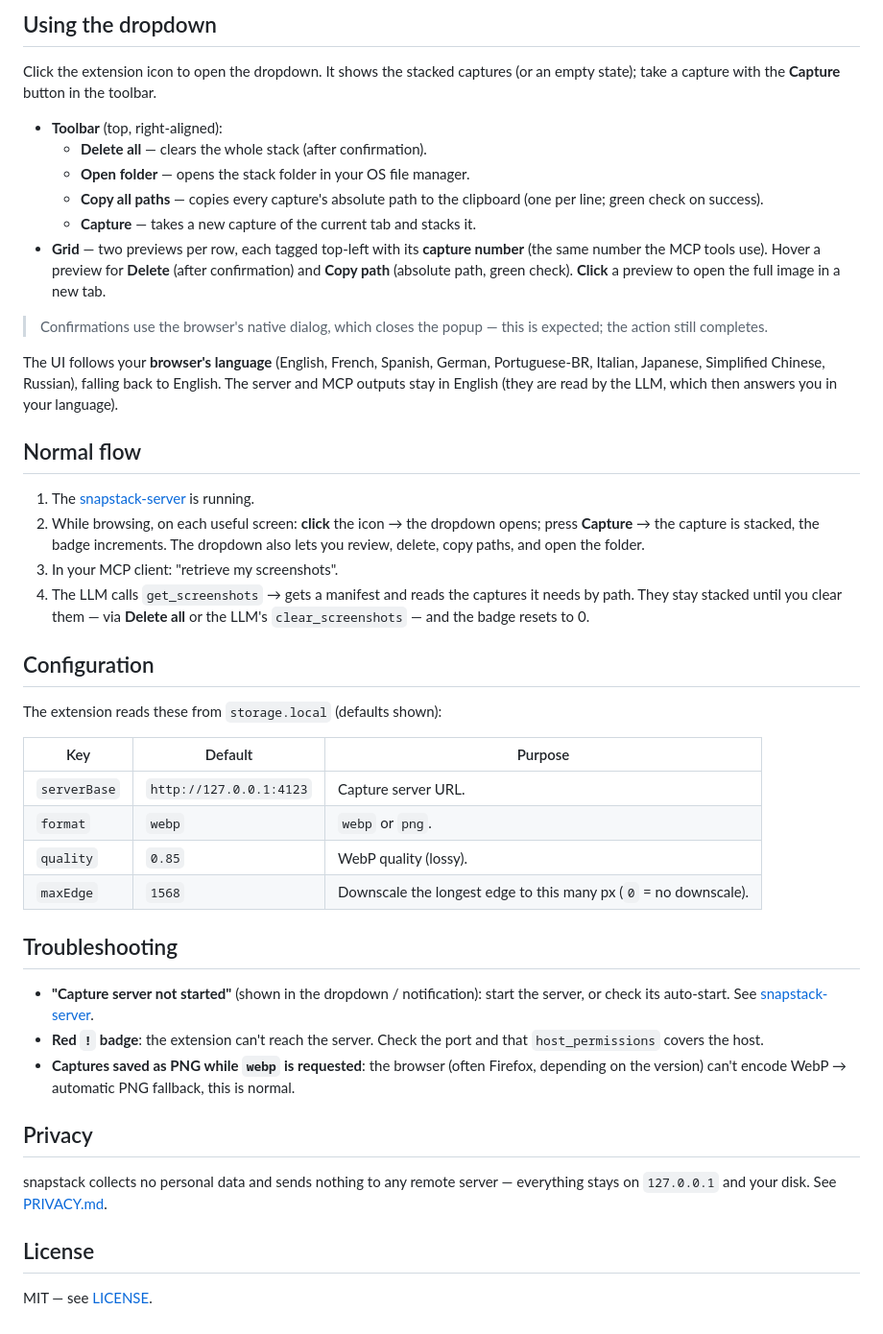
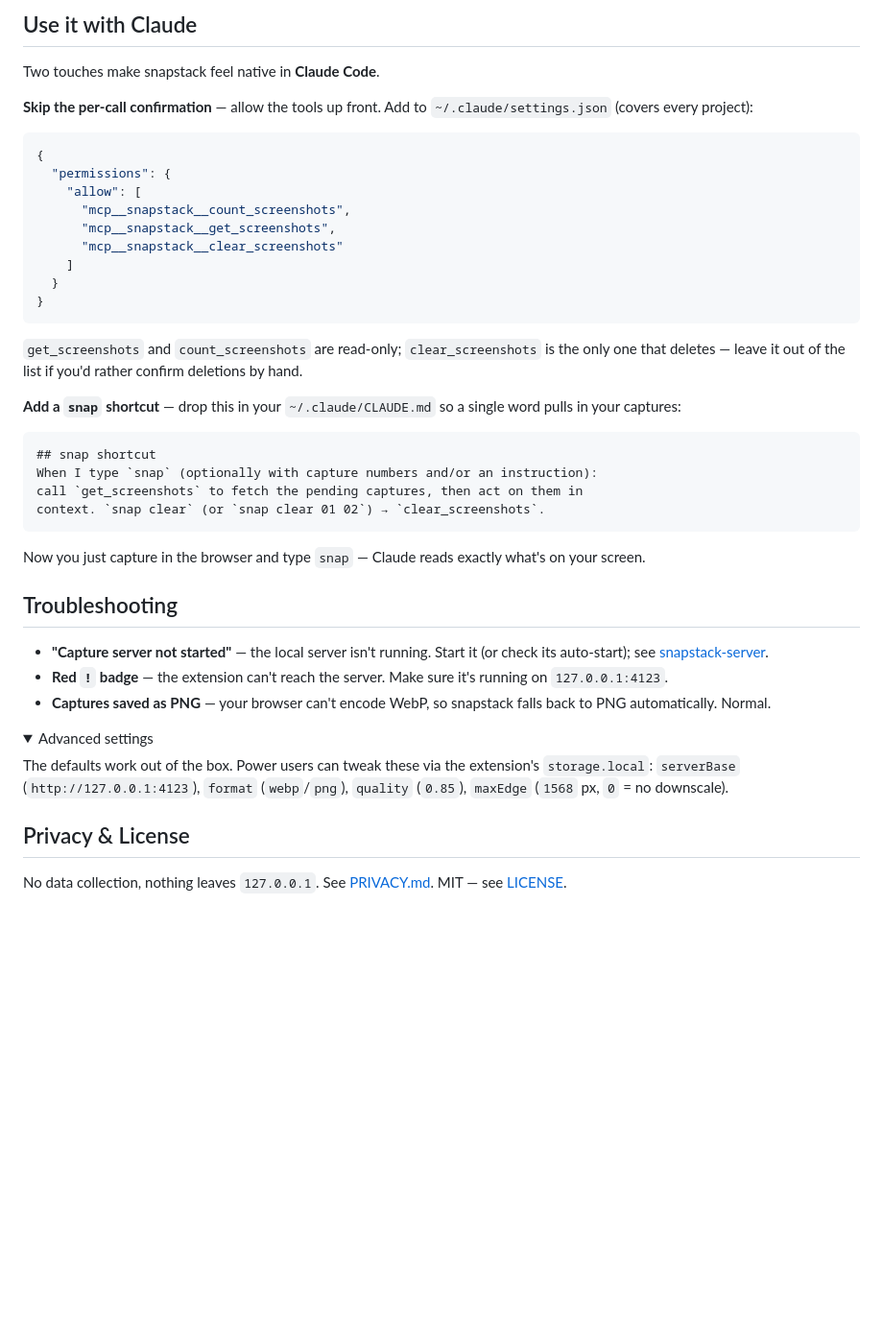
Before and after one commit to bgaze/snapstack-extension, a Markdown page: README.md, the part around one of its changes. Shown at 96% size. Rendered like a GitHub page; folded sections open; blank space fills up the shorter version.

````diff
--- a/README.md
+++ b/README.md
@@ -44,57 +160,51 @@ The extension source is a single codebase compatible with Chrome / Edge / Firefo
 
-## Using the dropdown
+## Use it with Claude
 
-Click the extension icon to open the dropdown. It shows the stacked captures (or an empty state); take a capture with
-the **Capture** button in the toolbar.
+Two touches make snapstack feel native in **Claude Code**.
 
-- **Toolbar** (top, right-aligned):
-    - **Delete all** — clears the whole stack (after confirmation).
-    - **Open folder** — opens the stack folder in your OS file manager.
-    - **Copy all paths** — copies every capture's absolute path to the clipboard (one per line; green check on success).
-    - **Capture** — takes a new capture of the current tab and stacks it.
-- **Grid** — two previews per row, each tagged top-left with its **capture number** (the same number the MCP tools
-  use). Hover a preview for **Delete** (after confirmation) and **Copy path** (absolute path, green check). **Click** a
-  preview to open the full image in a new tab.
+**Skip the per-call confirmation** — allow the tools up front. Add to `~/.claude/settings.json` (covers every project):
 
-> Confirmations use the browser's native dialog, which closes the popup — this is expected; the action still completes.
+```json
+{
+  "permissions": {
+    "allow": [
+      "mcp__snapstack__count_screenshots",
+      "mcp__snapstack__get_screenshots",
+      "mcp__snapstack__clear_screenshots"
+    ]
+  }
+}
+```
 
-The UI follows your **browser's language** (English, French, Spanish, German, Portuguese-BR, Italian, Japanese,
-Simplified Chinese, Russian), falling back to English. The server and MCP outputs stay in English (they are read by the
-LLM, which then answers you in your language).
+`get_screenshots` and `count_screenshots` are read-only; `clear_screenshots` is the only one that deletes — leave it
+out of the list if you'd rather confirm deletions by hand.
 
-## Normal flow
+**Add a `snap` shortcut** — drop this in your `~/.claude/CLAUDE.md` so a single word pulls in your captures:
 
-1. The [snapstack-server](https://github.com/bgaze/snapstack-server) is running.
-2. While browsing, on each useful screen: **click** the icon → the dropdown opens; press **Capture** → the capture is
-   stacked, the badge increments. The dropdown also lets you review, delete, copy paths, and open the folder.
-3. In your MCP client: "retrieve my screenshots".
-4. The LLM calls `get_screenshots` → gets a manifest and reads the captures it needs by path. They stay stacked until
-   you clear them — via **Delete all** or the LLM's `clear_screenshots` — and the badge resets to 0.
+```markdown
+## snap shortcut
+When I type `snap` (optionally with capture numbers and/or an instruction):
+call `get_screenshots` to fetch the pending captures, then act on them in
+context. `snap clear` (or `snap clear 01 02`) → `clear_screenshots`.
+```
 
-## Configuration
-
-The extension reads these from `storage.local` (defaults shown):
-
-| Key          | Default                 | Purpose                                                          |
-|--------------|-------------------------|------------------------------------------------------------------|
-| `serverBase` | `http://127.0.0.1:4123` | Capture server URL.                                              |
-| `format`     | `webp`                  | `webp` or `png`.                                                 |
-| `quality`    | `0.85`                  | WebP quality (lossy).                                            |
-| `maxEdge`    | `1568`                  | Downscale the longest edge to this many px (`0` = no downscale). |
+Now you just capture in the browser and type `snap` — Claude reads exactly what's on your screen.
 
 ## Troubleshooting
 
-- **"Capture server not started"** (shown in the dropdown / notification): start the server, or check its auto-start.
-  See [snapstack-server](https://github.com/bgaze/snapstack-server).
-- **Red `!` badge**: the extension can't reach the server. Check the port and that `host_permissions` covers the host.
-- **Captures saved as PNG while `webp` is requested**: the browser (often Firefox, depending on the version) can't
-  encode WebP → automatic PNG fallback, this is normal.
+- **"Capture server not started"** — the local server isn't running. Start it (or check its auto-start);
+  see [snapstack-server](https://github.com/bgaze/snapstack-server).
+- **Red `!` badge** — the extension can't reach the server. Make sure it's running on `127.0.0.1:4123`.
+- **Captures saved as PNG** — your browser can't encode WebP, so snapstack falls back to PNG automatically. Normal.
 
-## Privacy
+<details>
+<summary>Advanced settings</summary>
 
-snapstack collects no personal data and sends nothing to any remote server — everything stays on `127.0.0.1` and your
-disk. See [PRIVACY.md](./PRIVACY.md).
+The defaults work out of the box. Power users can tweak these via the extension's `storage.local`:
+`serverBase` (`http://127.0.0.1:4123`), `format` (`webp`/`png`), `quality` (`0.85`), `maxEdge` (`1568` px,
+`0` = no downscale).
+</details>
 
-## License
+## Privacy & License
 
-MIT — see [LICENSE](./LICENSE).
+No data collection, nothing leaves `127.0.0.1`. See [PRIVACY.md](./PRIVACY.md). MIT — see [LICENSE](./LICENSE).
````
Also changed, not shown: other parts of README.md (+141 -25 lines).
